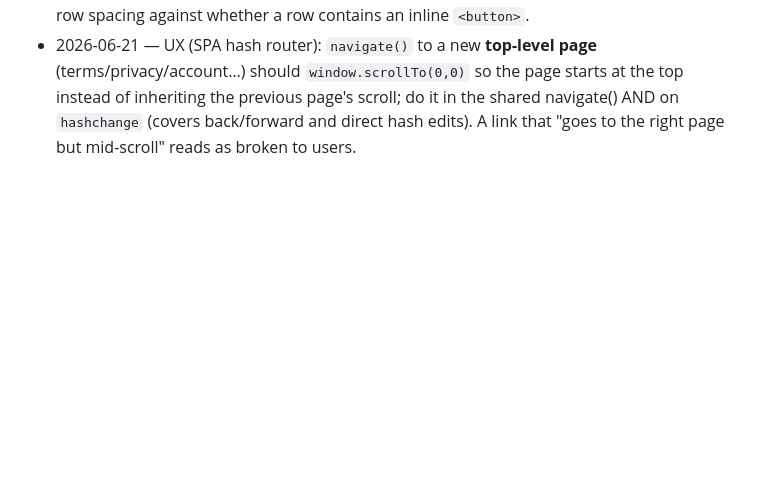
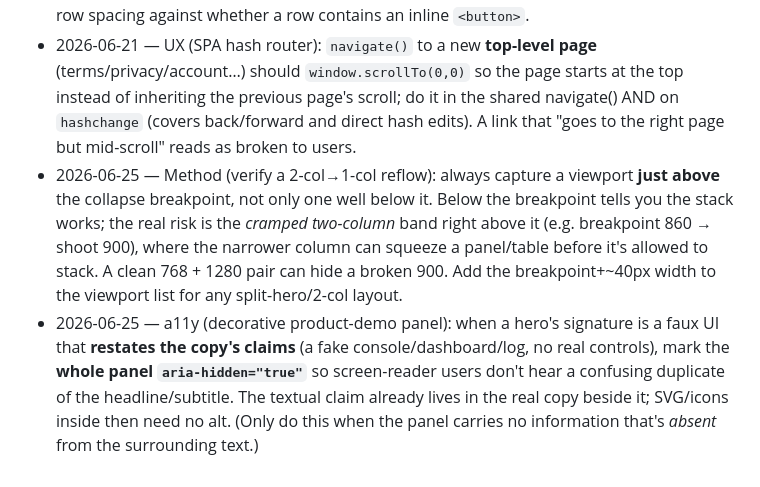
Before and after one commit to Bobagi/claude-skills, a Markdown page: frontend-review/rubric.md, the part around the change. Rendered like a GitHub page; blank space fills up the shorter version.

Commit message:
frontend-review: verify 2-col reflow just above breakpoint + aria-hide decorative demo panels (via CoinHub)

```diff
--- a/frontend-review/rubric.md
+++ b/frontend-review/rubric.md
@@ -227,3 +227,13 @@ click, drive them separately for now (interaction steps are a planned engine fea
   should `window.scrollTo(0,0)` so the page starts at the top instead of inheriting the previous page's
   scroll; do it in the shared navigate() AND on `hashchange` (covers back/forward and direct hash edits).
   A link that "goes to the right page but mid-scroll" reads as broken to users.
+- 2026-06-25 — Method (verify a 2-col→1-col reflow): always capture a viewport **just above** the
+  collapse breakpoint, not only one well below it. Below the breakpoint tells you the stack works; the
+  real risk is the *cramped two-column* band right above it (e.g. breakpoint 860 → shoot 900), where the
+  narrower column can squeeze a panel/table before it's allowed to stack. A clean 768 + 1280 pair can
+  hide a broken 900. Add the breakpoint+~40px width to the viewport list for any split-hero/2-col layout.
+- 2026-06-25 — a11y (decorative product-demo panel): when a hero's signature is a faux UI that **restates
+  the copy's claims** (a fake console/dashboard/log, no real controls), mark the **whole panel
+  `aria-hidden="true"`** so screen-reader users don't hear a confusing duplicate of the headline/subtitle.
+  The textual claim already lives in the real copy beside it; SVG/icons inside then need no alt. (Only do
+  this when the panel carries no information that's *absent* from the surrounding text.)
```
